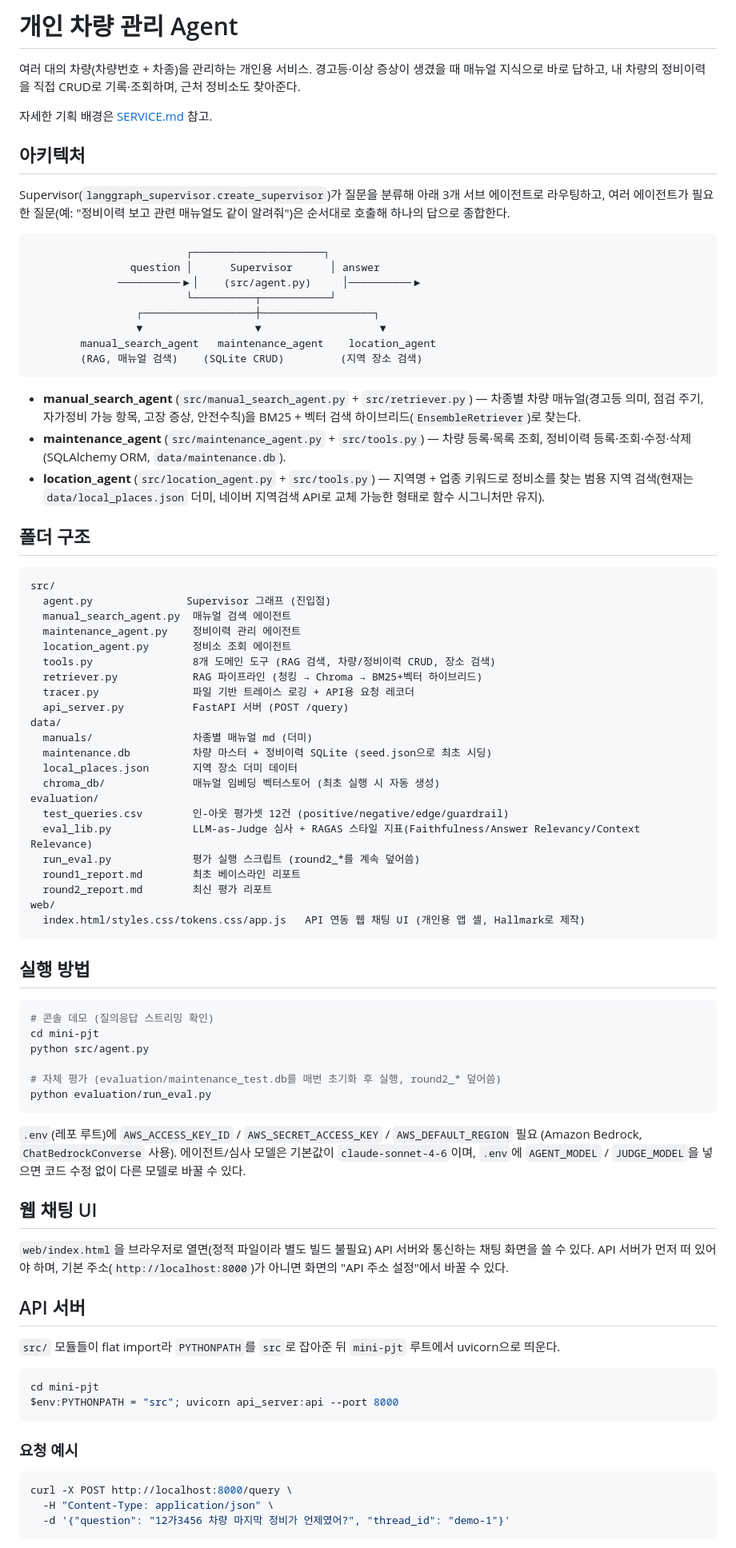
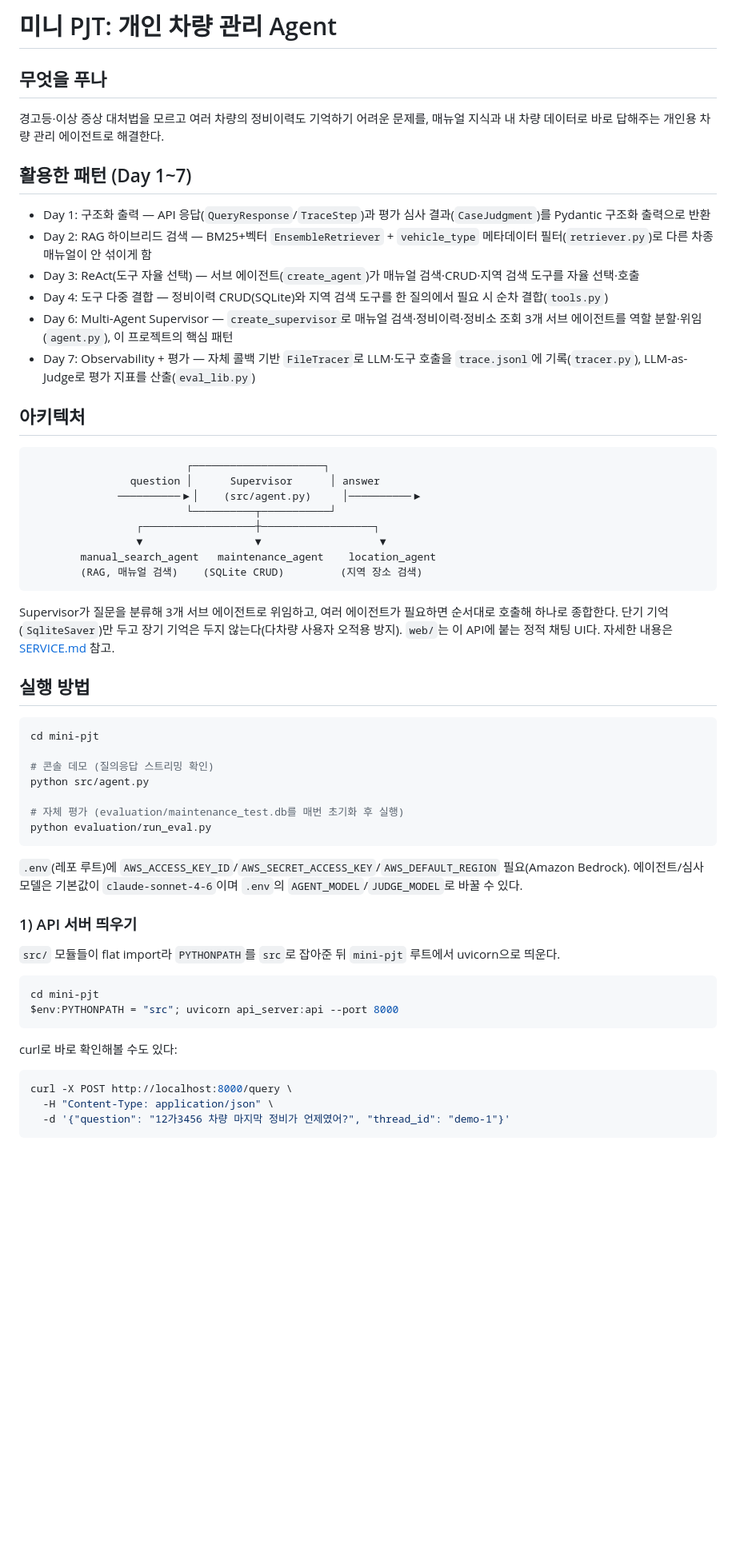
Before and after one commit to hyunwoong1/my-car, a Markdown page: README.md, the part around one of its changes. Shown at 80% size. Drawn GitHub-style; blank space fills up the shorter version.

````diff
--- a/README.md
+++ b/README.md
@@ -1,15 +1,17 @@
-# 개인 차량 관리 Agent
+# 미니 PJT: 개인 차량 관리 Agent
 
-여러 대의 차량(차량번호 + 차종)을 관리하는 개인용 서비스. 경고등·이상 증상이 생겼을 때 매뉴얼 지식으로
-바로 답하고, 내 차량의 정비이력을 직접 CRUD로 기록·조회하며, 근처 정비소도 찾아준다.
+## 무엇을 푸나
+경고등·이상 증상 대처법을 모르고 여러 차량의 정비이력도 기억하기 어려운 문제를, 매뉴얼 지식과 내 차량 데이터로 바로 답해주는 개인용 차량 관리 에이전트로 해결한다.
 
-자세한 기획 배경은 [SERVICE.md](SERVICE.md) 참고.
+## 활용한 패턴 (Day 1~7)
+- Day 1: 구조화 출력 — API 응답(`QueryResponse`/`TraceStep`)과 평가 심사 결과(`CaseJudgment`)를 Pydantic 구조화 출력으로 반환
+- Day 2: RAG 하이브리드 검색 — BM25+벡터 `EnsembleRetriever` + `vehicle_type` 메타데이터 필터(`retriever.py`)로 다른 차종 매뉴얼이 안 섞이게 함
+- Day 3: ReAct(도구 자율 선택) — 서브 에이전트(`create_agent`)가 매뉴얼 검색·CRUD·지역 검색 도구를 자율 선택·호출
+- Day 4: 도구 다중 결합 — 정비이력 CRUD(SQLite)와 지역 검색 도구를 한 질의에서 필요 시 순차 결합(`tools.py`)
+- Day 6: Multi-Agent Supervisor — `create_supervisor`로 매뉴얼 검색·정비이력·정비소 조회 3개 서브 에이전트를 역할 분할·위임(`agent.py`), 이 프로젝트의 핵심 패턴
+- Day 7: Observability + 평가 — 자체 콜백 기반 `FileTracer`로 LLM·도구 호출을 `trace.jsonl`에 기록(`tracer.py`), LLM-as-Judge로 평가 지표를 산출(`eval_lib.py`)
 
 ## 아키텍처
-
-Supervisor(`langgraph_supervisor.create_supervisor`)가 질문을 분류해 아래 3개 서브 에이전트로
-라우팅하고, 여러 에이전트가 필요한 질문(예: "정비이력 보고 관련 매뉴얼도 같이 알려줘")은 순서대로
-호출해 하나의 답으로 종합한다.
 
 ```
                          ┌─────────────────────┐
@@ -22,74 +24,36 @@ Supervisor(`langgraph_supervisor.create_supervisor`)가 질문을 분류해 아
         (RAG, 매뉴얼 검색)    (SQLite CRUD)         (지역 장소 검색)
 ```
 
-- **manual_search_agent** (`src/manual_search_agent.py` + `src/retriever.py`) — 차종별 차량
-  매뉴얼(경고등 의미, 점검 주기, 자가정비 가능 항목, 고장 증상, 안전수칙)을 BM25 + 벡터 검색
-  하이브리드(`EnsembleRetriever`)로 찾는다.
-- **maintenance_agent** (`src/maintenance_agent.py` + `src/tools.py`) — 차량 등록·목록 조회,
-  정비이력 등록·조회·수정·삭제(SQLAlchemy ORM, `data/maintenance.db`).
-- **location_agent** (`src/location_agent.py` + `src/tools.py`) — 지역명 + 업종 키워드로 정비소를
-  찾는 범용 지역 검색(현재는 `data/local_places.json` 더미, 네이버 지역검색 API로 교체 가능한
-  형태로 함수 시그니처만 유지).
-
-## 폴더 구조
-
-```
-src/
-  agent.py               Supervisor 그래프 (진입점)
-  manual_search_agent.py  매뉴얼 검색 에이전트
-  maintenance_agent.py    정비이력 관리 에이전트
-  location_agent.py       정비소 조회 에이전트
-  tools.py                8개 도메인 도구 (RAG 검색, 차량/정비이력 CRUD, 장소 검색)
-  retriever.py            RAG 파이프라인 (청킹 → Chroma → BM25+벡터 하이브리드)
-  tracer.py               파일 기반 트레이스 로깅 + API용 요청 레코더
-  api_server.py           FastAPI 서버 (POST /query)
-data/
-  manuals/                차종별 매뉴얼 md (더미)
-  maintenance.db          차량 마스터 + 정비이력 SQLite (seed.json으로 최초 시딩)
-  local_places.json       지역 장소 더미 데이터
-  chroma_db/              매뉴얼 임베딩 벡터스토어 (최초 실행 시 자동 생성)
-evaluation/
-  test_queries.csv        인-아웃 평가셋 12건 (positive/negative/edge/guardrail)
-  eval_lib.py             LLM-as-Judge 심사 + RAGAS 스타일 지표(Faithfulness/Answer Relevancy/Context Relevance)
-  run_eval.py             평가 실행 스크립트 (round2_*를 계속 덮어씀)
-  round1_report.md        최초 베이스라인 리포트
-  round2_report.md        최신 평가 리포트
-web/
-  index.html/styles.css/tokens.css/app.js   API 연동 웹 채팅 UI (개인용 앱 셸, Hallmark로 제작)
-```
+Supervisor가 질문을 분류해 3개 서브 에이전트로 위임하고, 여러 에이전트가 필요하면 순서대로 호출해
+하나로 종합한다. 단기 기억(`SqliteSaver`)만 두고 장기 기억은 두지 않는다(다차량 사용자 오적용 방지).
+`web/`는 이 API에 붙는 정적 채팅 UI다. 자세한 내용은 [SERVICE.md](SERVICE.md) 참고.
 
 ## 실행 방법
 
 ```bash
+cd mini-pjt
+
 # 콘솔 데모 (질의응답 스트리밍 확인)
-cd mini-pjt
 python src/agent.py
 
-# 자체 평가 (evaluation/maintenance_test.db를 매번 초기화 후 실행, round2_* 덮어씀)
+# 자체 평가 (evaluation/maintenance_test.db를 매번 초기화 후 실행)
 python evaluation/run_eval.py
 ```
 
-`.env`(레포 루트)에 `AWS_ACCESS_KEY_ID` / `AWS_SECRET_ACCESS_KEY` / `AWS_DEFAULT_REGION` 필요
-(Amazon Bedrock, `ChatBedrockConverse` 사용). 에이전트/심사 모델은 기본값이 `claude-sonnet-4-6`이며,
-`.env`에 `AGENT_MODEL` / `JUDGE_MODEL`을 넣으면 코드 수정 없이 다른 모델로 바꿀 수 있다.
+`.env`(레포 루트)에 `AWS_ACCESS_KEY_ID`/`AWS_SECRET_ACCESS_KEY`/`AWS_DEFAULT_REGION` 필요(Amazon
+Bedrock). 에이전트/심사 모델은 기본값이 `claude-sonnet-4-6`이며 `.env`의 `AGENT_MODEL`/`JUDGE_MODEL`로
+바꿀 수 있다.
 
-## 웹 채팅 UI
+### 1) API 서버 띄우기
 
-`web/index.html`을 브라우저로 열면(정적 파일이라 별도 빌드 불필요) API 서버와 통신하는 채팅
-화면을 쓸 수 있다. API 서버가 먼저 떠 있어야 하며, 기본 주소(`http://localhost:8000`)가 아니면
-화면의 "API 주소 설정"에서 바꿀 수 있다.
-
-## API 서버
-
-`src/` 모듈들이 flat import라 `PYTHONPATH`를 `src`로 잡아준 뒤 `mini-pjt` 루트에서 uvicorn으로
-띄운다.
+`src/` 모듈들이 flat import라 `PYTHONPATH`를 `src`로 잡아준 뒤 `mini-pjt` 루트에서 uvicorn으로 띄운다.
 
 ```bash
 cd mini-pjt
 $env:PYTHONPATH = "src"; uvicorn api_server:api --port 8000
 ```
 
-### 요청 예시
+curl로 바로 확인해볼 수도 있다:
 
 ```bash
 curl -X POST http://localhost:8000/query \
````
Also changed, not shown: other parts of README.md (+42 -85 lines).
